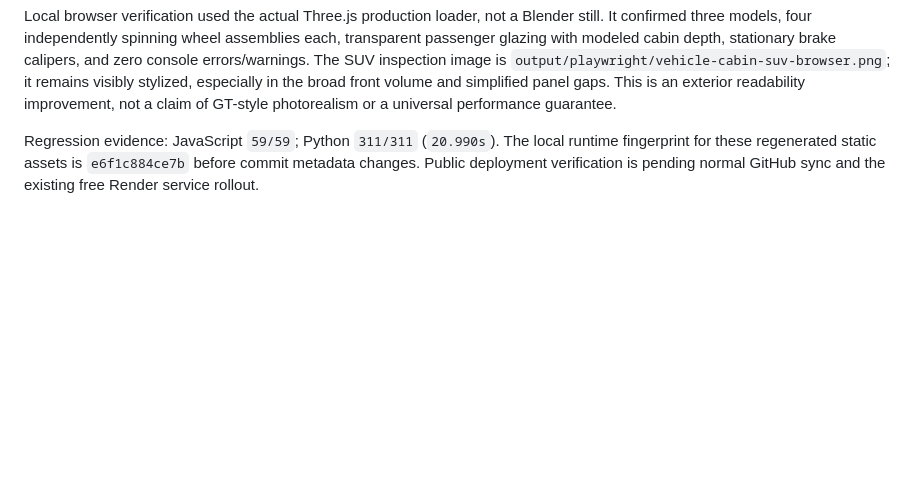
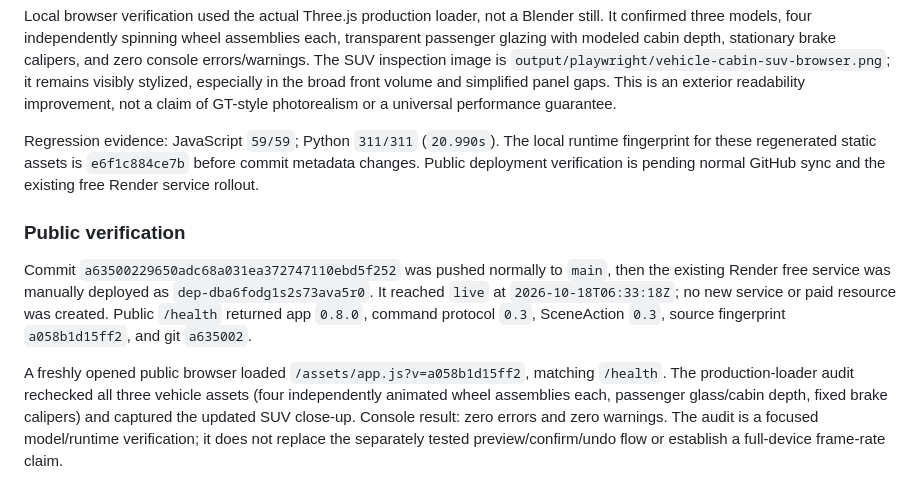
Before and after one commit to Cluckin-VV/AI-builderkack-traffic-lab, a Markdown page: docs/vehicle-headlamps-v0.1.md, the part around the change. Rendered like a GitHub page; blank space fills up the shorter version.

Commit message:
docs: record SUV refinement deployment

```diff
--- a/docs/vehicle-headlamps-v0.1.md
+++ b/docs/vehicle-headlamps-v0.1.md
@@ -49,3 +49,9 @@ The SUV front lamps are now two original matrix-style rectangular units with a n
 Local browser verification used the actual Three.js production loader, not a Blender still. It confirmed three models, four independently spinning wheel assemblies each, transparent passenger glazing with modeled cabin depth, stationary brake calipers, and zero console errors/warnings. The SUV inspection image is `output/playwright/vehicle-cabin-suv-browser.png`; it remains visibly stylized, especially in the broad front volume and simplified panel gaps. This is an exterior readability improvement, not a claim of GT-style photorealism or a universal performance guarantee.
 
 Regression evidence: JavaScript `59/59`; Python `311/311` (`20.990s`). The local runtime fingerprint for these regenerated static assets is `e6f1c884ce7b` before commit metadata changes. Public deployment verification is pending normal GitHub sync and the existing free Render service rollout.
+
+### Public verification
+
+Commit `a63500229650adc68a031ea372747110ebd5f252` was pushed normally to `main`, then the existing Render free service was manually deployed as `dep-dba6fodg1s2s73ava5r0`. It reached `live` at `2026-10-18T06:33:18Z`; no new service or paid resource was created. Public `/health` returned app `0.8.0`, command protocol `0.3`, SceneAction `0.3`, source fingerprint `a058b1d15ff2`, and git `a635002`.
+
+A freshly opened public browser loaded `/assets/app.js?v=a058b1d15ff2`, matching `/health`. The production-loader audit rechecked all three vehicle assets (four independently animated wheel assemblies each, passenger glass/cabin depth, fixed brake calipers) and captured the updated SUV close-up. Console result: zero errors and zero warnings. The audit is a focused model/runtime verification; it does not replace the separately tested preview/confirm/undo flow or establish a full-device frame-rate claim.
```
